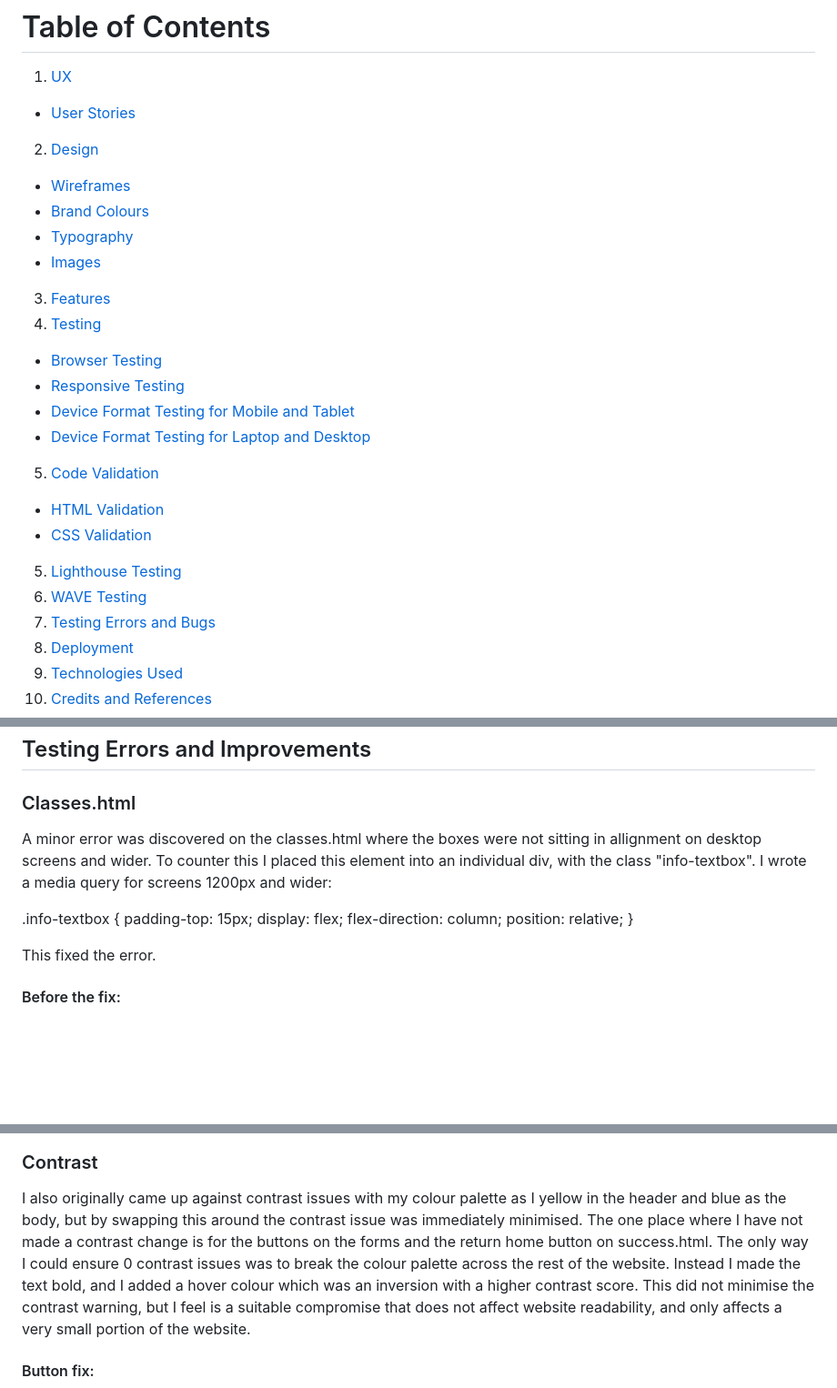
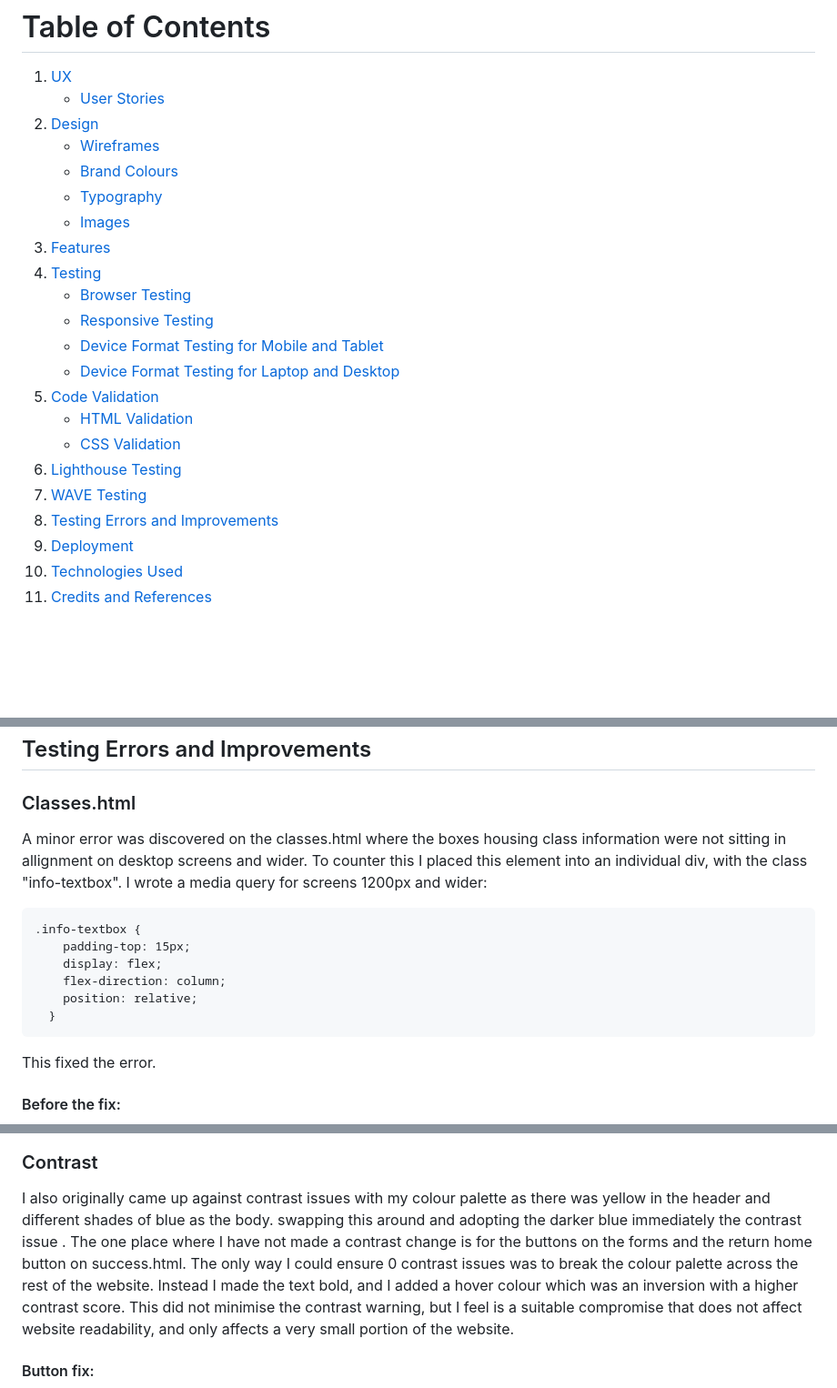
Before and after one commit to foster95/journey, a Markdown page: README.md, 3 parts joined by grey strips. Shown: that part at 91% size. GitHub-like rendering; blank space fills up the shorter version.

````diff
--- a/README.md
+++ b/README.md
@@ -17,23 +20,23 @@ Journey reached out to me as they required a website which provided an overview
 # Table of Contents
 1. [UX](#ux)
-- [User Stories](#user-stories)
+   - [User Stories](#user-stories)
 2. [Design](#design)
-- [Wireframes](#wireframes)
-- [Brand Colours](#brand-colours)
-- [Typography](#typography)
-- [Images](#images)
+   - [Wireframes](#wireframes)
+   - [Brand Colours](#brand-colours)
+   - [Typography](#typography)
+   - [Images](#images)
 3. [Features](#features)
 4. [Testing](#testing)
-- [Browser Testing](#browser-testing)
-- [Responsive Testing](#responsive-testing)
-- [Device Format Testing for Mobile and Tablet](#device-format-testing-for-mobile-and-tablet)
-- [Device Format Testing for Laptop and Desktop](#device-format-testing-for-laptop-and-desktop)
+   - [Browser Testing](#browser-testing)
+   - [Responsive Testing](#responsive-testing)
+   - [Device Format Testing for Mobile and Tablet](#device-format-testing-for-mobile-and-tablet)
+   - [Device Format Testing for Laptop and Desktop](#device-format-testing-for-laptop-and-desktop)
 5. [Code Validation](#code-validation)
-- [HTML Validation](#html-validation)
-- [CSS Validation](#css-validation)
+   - [HTML Validation](#html-validation)
+   - [CSS Validation](#css-validation)
 5. [Lighthouse Testing](#lighthouse-testing)
 6. [WAVE Testing](#wave-testing)
-7. [Testing Errors and Bugs](#testing-errors-and-bugs)
+7. [Testing Errors and Improvements](#testing-errors-and-improvements)
 8. [Deployment](#deployment)
 9. [Technologies Used](#technologies-used)
 10. [Credits and References](#credits-and-references)
@@ -241,14 +242,16 @@ Desktop XL | Hero image scales correctly, image with correct amount of padding a
 
 ## Testing Errors and Improvements
 ### Classes.html
-A minor error was discovered on the classes.html where the boxes were not sitting in allignment on desktop screens and wider. To counter this I placed this element into an individual div, with the class "info-textbox". I wrote a media query for screens 1200px and wider:
+A minor error was discovered on the classes.html where the boxes housing class information were not sitting in allignment on desktop screens and wider. To counter this I placed this element into an individual div, with the class "info-textbox". I wrote a media query for screens 1200px and wider:
 
-  .info-textbox {
+```
+.info-textbox {
     padding-top: 15px;
     display: flex;
     flex-direction: column;
     position: relative;
   }
+  ```
 
 This fixed the error.
 
@@ -259,7 +262,7 @@ This fixed the error.
 ![(After Fix)](https://github.com/foster95/journey/blob/main/assets/images/bug-fix-after.png)
 
 ### Contrast
-I also originally came up against contrast issues with my colour palette as I yellow in the header and blue as the body, but by swapping this around the contrast issue was immediately minimised. The one place where I have not made a contrast change is for the buttons on the forms and the return home button on success.html. The only way I could ensure 0 contrast issues was to break the colour palette across the rest of the website. Instead I made the text bold, and I added a hover colour which was an inversion with a higher contrast score. This did not minimise the contrast warning, but I feel is a suitable compromise that does not affect website readability, and only affects a very small portion of the website.
+I also originally came up against contrast issues with my colour palette as there was yellow in the header and different shades of blue as the body. swapping this around and adopting the darker blue immediately the contrast issue . The one place where I have not made a contrast change is for the buttons on the forms and the return home button on success.html. The only way I could ensure 0 contrast issues was to break the colour palette across the rest of the website. Instead I made the text bold, and I added a hover colour which was an inversion with a higher contrast score. This did not minimise the contrast warning, but I feel is a suitable compromise that does not affect website readability, and only affects a very small portion of the website.
 
 #### Button fix:
 ![(Button Stasis)](https://github.com/foster95/journey/blob/main/assets/images/button-stasis.png)
````
Also changed, not shown: other parts of README.md (+26 -13 lines).
